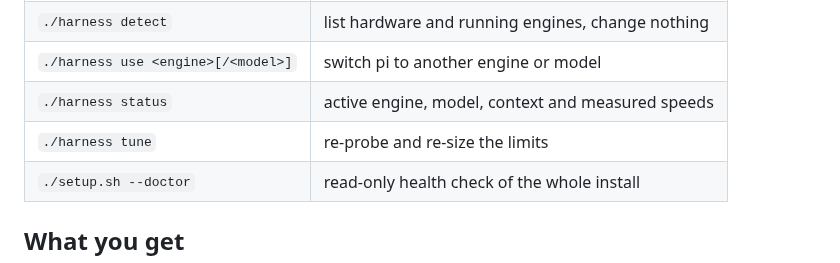
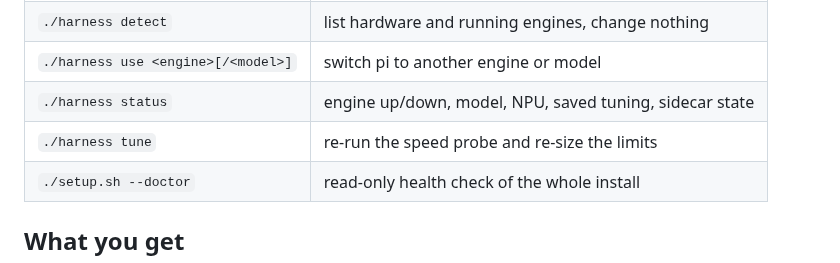
Before and after one commit to aic0d3r/qwen38-strix-halo-harness, a Markdown page: README.md, the part around the change. Rendered like a GitHub page.

Commit message:
Update status and tune descriptions

```diff
--- a/README.md
+++ b/README.md
@@ -82,8 +82,8 @@ Servers you started yourself are never restarted. Run non-interactively (scripts
 | `./harness setup` | the wizard above |
 | `./harness detect` | list hardware and running engines, change nothing |
 | `./harness use <engine>[/<model>]` | switch pi to another engine or model |
-| `./harness status` | active engine, model, context and measured speeds |
-| `./harness tune` | re-probe and re-size the limits |
+| `./harness status` | engine up/down, model, NPU, saved tuning, sidecar state |
+| `./harness tune` | re-run the speed probe and re-size the limits |
 | `./setup.sh --doctor` | read-only health check of the whole install |
 
 ## What you get
```
